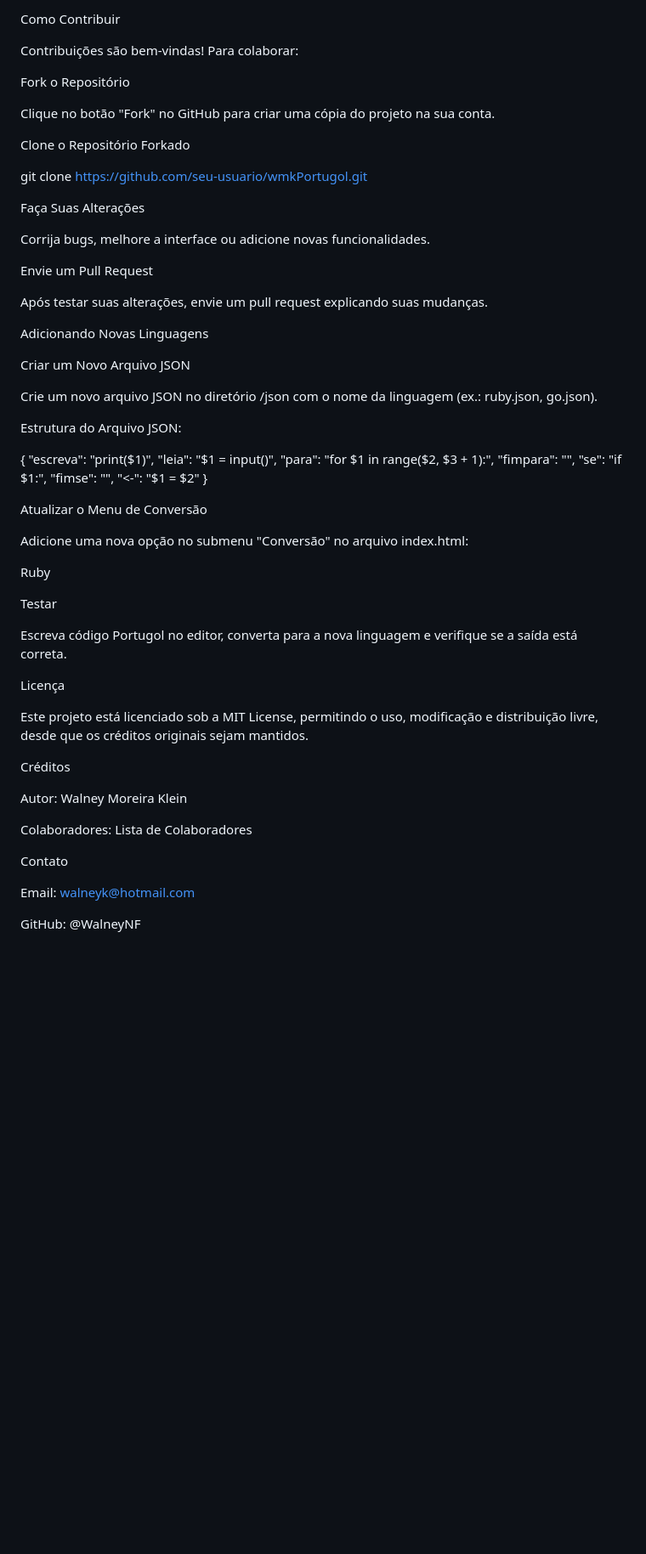
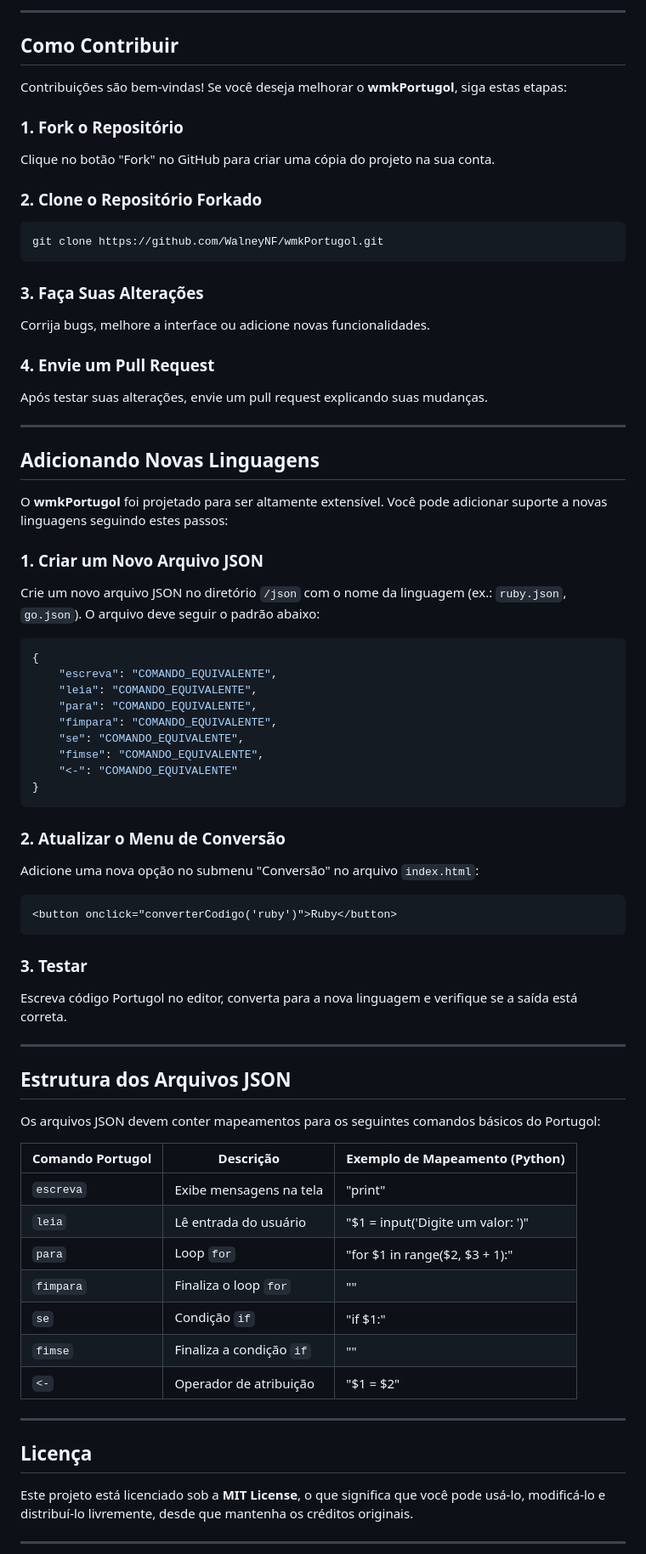
Before and after one commit to WalneyNF/wmkPortugol, a Markdown page: README.md, the part around one of its changes. Shown at 85% size. Drawn GitHub-style; blank space fills up the shorter version.

````diff
--- a/README.md
+++ b/README.md
@@ -87,65 +80,75 @@ for i in range(1, 6):
 
-Como Contribuir
+---
 
-Contribuições são bem-vindas! Para colaborar:
+## **Como Contribuir**
 
-Fork o Repositório
+Contribuições são bem-vindas! Se você deseja melhorar o **wmkPortugol**, siga estas etapas:
 
+### **1. Fork o Repositório**
 Clique no botão "Fork" no GitHub para criar uma cópia do projeto na sua conta.
 
-Clone o Repositório Forkado
+### **2. Clone o Repositório Forkado**
+```bash
+git clone https://github.com/WalneyNF/wmkPortugol.git
+```
 
-git clone https://github.com/seu-usuario/wmkPortugol.git
-
-Faça Suas Alterações
-
+### **3. Faça Suas Alterações**
 Corrija bugs, melhore a interface ou adicione novas funcionalidades.
 
-Envie um Pull Request
-
+### **4. Envie um Pull Request**
 Após testar suas alterações, envie um pull request explicando suas mudanças.
 
-Adicionando Novas Linguagens
+---
 
-Criar um Novo Arquivo JSON
+## **Adicionando Novas Linguagens**
 
-Crie um novo arquivo JSON no diretório /json com o nome da linguagem (ex.: ruby.json, go.json).
+O **wmkPortugol** foi projetado para ser altamente extensível. Você pode adicionar suporte a novas linguagens seguindo estes passos:
 
-Estrutura do Arquivo JSON:
+### **1. Criar um Novo Arquivo JSON**
+Crie um novo arquivo JSON no diretório `/json` com o nome da linguagem (ex.: `ruby.json`, `go.json`). O arquivo deve seguir o padrão abaixo:
 
+```json
 {
-    "escreva": "print($1)",
-    "leia": "$1 = input()",
-    "para": "for $1 in range($2, $3 + 1):",
-    "fimpara": "",
-    "se": "if $1:",
-    "fimse": "",
-    "<-": "$1 = $2"
+    "escreva": "COMANDO_EQUIVALENTE",
+    "leia": "COMANDO_EQUIVALENTE",
+    "para": "COMANDO_EQUIVALENTE",
+    "fimpara": "COMANDO_EQUIVALENTE",
+    "se": "COMANDO_EQUIVALENTE",
+    "fimse": "COMANDO_EQUIVALENTE",
+    "<-": "COMANDO_EQUIVALENTE"
 }
+```
 
-Atualizar o Menu de Conversão
+### **2. Atualizar o Menu de Conversão**
+Adicione uma nova opção no submenu "Conversão" no arquivo `index.html`:
+```html
+<button onclick="converterCodigo('ruby')">Ruby</button>
+```
 
-Adicione uma nova opção no submenu "Conversão" no arquivo index.html:
-
-<button onclick="converterCodigo('ruby')">Ruby</button>
-
-Testar
-
+### **3. Testar**
 Escreva código Portugol no editor, converta para a nova linguagem e verifique se a saída está correta.
 
-Licença
+---
 
-Este projeto está licenciado sob a MIT License, permitindo o uso, modificação e distribuição livre, desde que os créditos originais sejam mantidos.
+## **Estrutura dos Arquivos JSON**
 
-Créditos
+Os arquivos JSON devem conter mapeamentos para os seguintes comandos básicos do Portugol:
 
-Autor: Walney Moreira Klein
+| Comando Portugol | Descrição                                | Exemplo de Mapeamento (Python)       |
+|------------------|----------------------------------------|--------------------------------------|
+| `escreva`       | Exibe mensagens na tela                | "print"                              |
+| `leia`          | Lê entrada do usuário                  | "$1 = input('Digite um valor: ')"   |
+| `para`         | Loop `for`                             | "for $1 in range($2, $3 + 1):"      |
+| `fimpara`      | Finaliza o loop `for`                   | ""                                   |
+| `se`           | Condição `if`                           | "if $1:"                             |
+| `fimse`        | Finaliza a condição `if`                | ""                                   |
+| `<-`           | Operador de atribuição                  | "$1 = $2"                            |
 
-Colaboradores: Lista de Colaboradores
+---
 
-Contato
+## **Licença**
 
-Email: walneyk@hotmail.com
+Este projeto está licenciado sob a **MIT License**, o que significa que você pode usá-lo, modificá-lo e distribuí-lo livremente, desde que mantenha os créditos originais.
 
-GitHub: @WalneyNF
+---
 
````
Also changed, not shown: other parts of README.md (+63 -56 lines).
